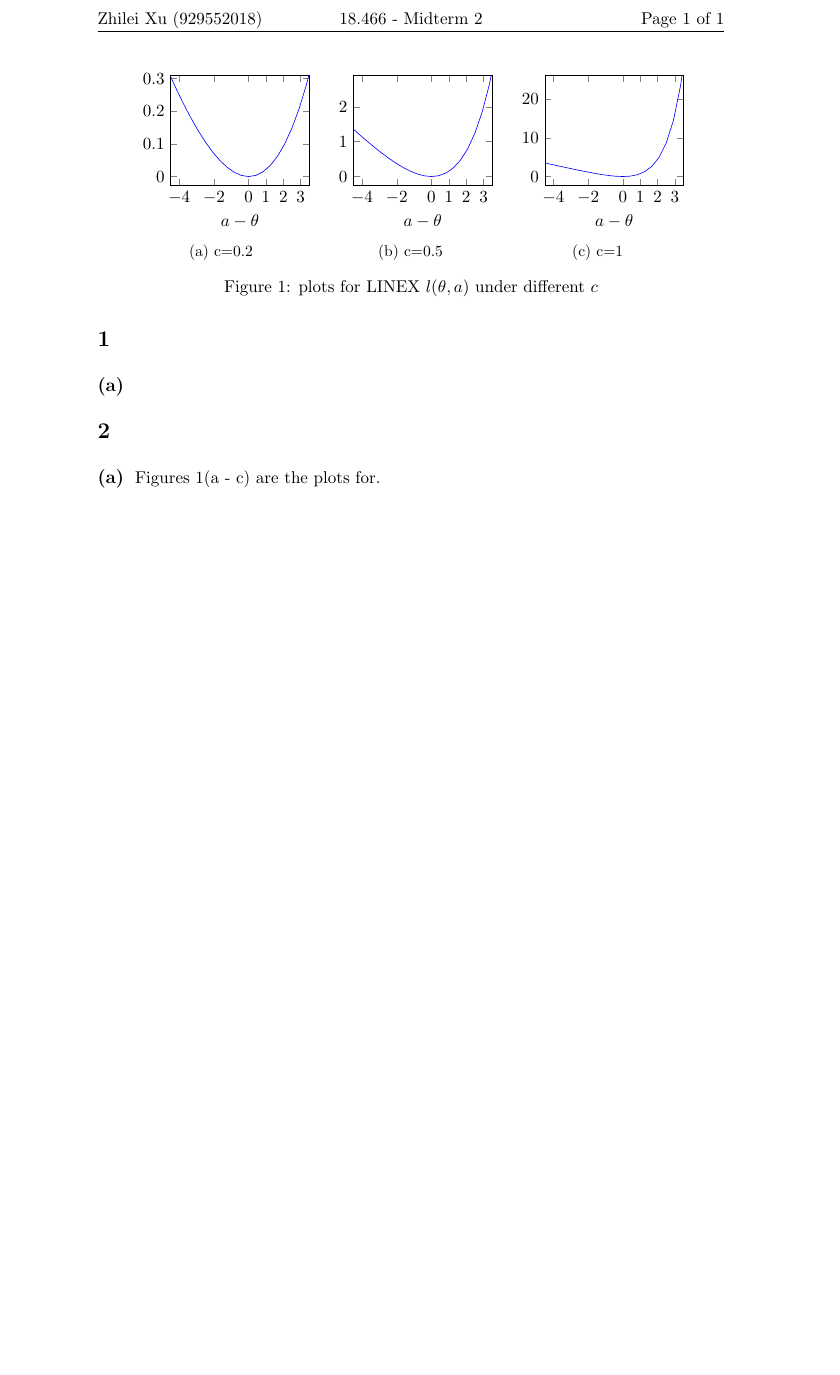
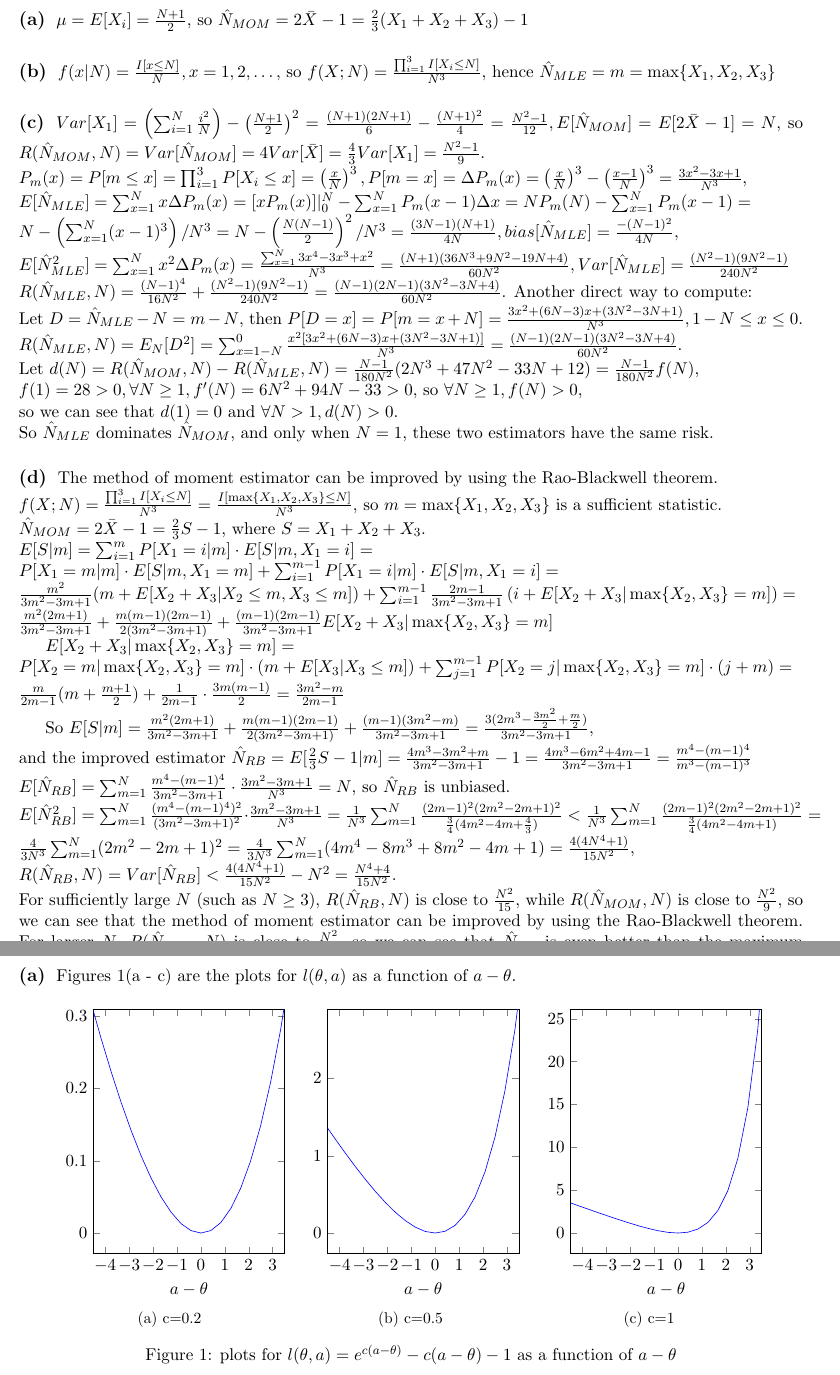
Before and after one commit to timxzl/18.466, a LaTeX document (midterm2/midterm2.tex): part of the page before the commit and two parts of pages 1 and 2 of 2 after it, the two joined at a grey line, cut at the place of the change, the shorter picture padded with empty space. Compiled offline with pdfLaTeX.

Commit message:
midterm2: prob1 finished

```diff
--- a/midterm2/midterm2.tex
+++ b/midterm2/midterm2.tex
@@ -8,33 +8,263 @@
 \begin{document}
 \section*{1}
 \subsection*{(a)}
+$
+\mu= E[X_i] = \frac{N+1}{2}
+$,
+so
+$
+\hat{N}_{MOM} =
+2\bar{X}-1 = \frac{2}{3}(X_1+X_2+X_3)-1
+$
+
+\subsection*{(b)}
+$
+f(x | N) = \frac{I[x \leq N]}{N}, x=1,2,\dots
+$,
+so
+$
+f(X; N) =
+\frac{\prod_{i=1}^{3}I[X_i \leq N]}{N^3}
+$,
+hence
+$
+\hat{N}_{MLE} =
+m = \max\{X_1, X_2, X_3\}
+$
+
+\subsection*{(c)}
+$
+Var[X_1] =
+\left(\sum_{i=1}^{N} \frac{i^2}{N}\right) - \left(\frac{N+1}{2}\right)^2 =
+\frac{(N+1)(2N+1)}{6} - \frac{(N+1)^2}{4} =
+\frac{N^2-1}{12},
+E[\hat{N}_{MOM}] =
+E[2\bar{X}-1] = N
+$, so
+$
+R(\hat{N}_{MOM},N) =
+Var[\hat{N}_{MOM}] =
+4Var[\bar{X}] =
+\frac{4}{3} Var[X_1] = \frac{N^2-1}{9}
+$.
+\\
+$
+P_m(x) = P[m \leq x] = \prod_{i=1}^{3}P[X_i \leq x] =
+\left(\frac{x}{N}\right)^3,
+P[m = x] = \Delta P_m(x) =
+\left(\frac{x}{N}\right)^3 -
+\left(\frac{x-1}{N}\right)^3 =
+\frac{3x^2-3x+1}{N^3}
+$, \\
+$
+E[\hat{N}_{MLE}]=
+\sum_{x=1}^{N} x\Delta P_m(x) =
+[xP_m(x)] |_{0}^{N} - \sum_{x=1}^{N} P_m(x-1) \Delta x =
+N P_m(N) - \sum_{x=1}^{N} P_m(x-1) =
+$\\
+$
+N - \left(\sum_{x=1}^{N} (x-1)^3\right)/N^3 =
+N - \left(\frac{N(N-1)}{2}\right)^2/N^3 =
+\frac{(3N-1)(N+1)}{4N},
+bias[\hat{N}_{MLE}] = \frac{-(N-1)^2}{4N}
+$,\\
+$
+E[\hat{N}_{MLE}^2]=
+\sum_{x=1}^{N} x^2\Delta P_m(x) =
+\frac{\sum_{x=1}^{N} 3x^4 - 3x^3 + x^2}{N^3} =
+\frac{(N+1)(36N^3+ 9N^2 - 19N + 4)}{60N^2},
+Var[\hat{N}_{MLE}]=
+\frac{(N^2-1)(9N^2-1)}{240N^2}
+$ \\
+$
+R(\hat{N}_{MLE}, N) =
+\frac{(N-1)^4}{16N^2} +
+\frac{(N^2-1)(9N^2-1)}{240N^2} =
+%\frac{(N-1) ( 24N^3 - 36N^2 + 44N - 16 )}{240N^2}
+%\frac{(N-1) ( 6N^3 - 9N^2 + 11N - 4 )}{60N^2}
+\frac{(N-1) (2N-1) (3N^2-3N+4)}{60N^2}
+$. Another direct way to compute: \\
+Let
+$
+D = \hat{N}_{MLE}-N = m-N
+$,
+then
+$
+P[D=x] = P[m = x+N] =
+\frac{3x^2 + (6N-3)x + (3N^2 - 3N + 1)}{N^3}
+, 1-N \leq x \leq 0
+$.\\
+$
+R(\hat{N}_{MLE}, N) =
+E_N[D^2] =
+\sum_{x=1-N}^{0} \frac{x^2[3x^2 + (6N-3)x + (3N^2 - 3N + 1)]}{N^3} =
+\frac{(N-1)(2N-1)(3N^2 - 3N + 4)}{60N^2}
+$. \\
+Let
+$
+d(N) = {R(\hat{N}_{MOM}, N)} - {R(\hat{N}_{MLE}, N)} =
+%\frac{60(N^2-1)N^2}{9(N-1)(2N-1)(3N^2-3N+4)} =
+%\frac{N-1}{180N^2}\left[20N^2(N+1)-3(2N-1)(3N^2-3N+4)\right]
+%\frac{N-1}{180N^2}\left[20N^3+20N^2-3(6N^3-3N^2 - 6N^2+3N + 8N-4)\right]
+%\frac{N-1}{180N^2}\left[20N^3+20N^2-3(6N^3-9N^2 + 11N -4)\right]
+%\frac{N-1}{180N^2}\left[20N^3+20N^2 -18N^3 +27N^2 -33N +12\right]
+\frac{N-1}{180N^2}(2N^3+47N^2 -33N +12) =
+\frac{N-1}{180N^2}f(N)
+$,\\
+$
+f(1) = 28 >0,
+\forall N \geq 1, f'(N) = 6N^2+94N-33 > 0
+$, so
+$
+\forall N \geq 1, f(N)>0
+$, \\
+so we can see that
+$
+d(1) = 0
+$
+and
+$
+\forall N > 1, d(N) > 0
+$. \\
+So
+$
+\hat{N}_{MLE}
+$
+dominates
+$
+\hat{N}_{MOM}
+$,
+and only when $N=1$, these two estimators have the same risk.
+
+\iffalse
+\begin{tikzpicture}
+  \begin{axis}[
+    xmin = -3,
+    xmax = 3,
+    xtick = {-3.0, -2.5, ..., 2.5, 3.0}
+  ]
+  \addplot +[mark=none] {2*x^3+47*x^2-33*x+12}
+  ;
+
+  \end{axis}
+\end{tikzpicture}
+\fi
+
+\subsection*{(d)}
+The method of moment estimator can be improved by using the Rao-Blackwell theorem.\\
+$
+f(X; N) =
+\frac{\prod_{i=1}^{3}I[X_i \leq N]}{N^3} =
+\frac{I[\max\{X_1, X_2, X_3\} \leq N]}{N^3}
+$, so
+$
+m = \max\{X_1, X_2, X_3\}
+$
+is a sufficient statistic. \\
+$
+\hat{N}_{MOM} = 2\bar{X}-1 = \frac{2}{3}S-1
+$, where
+$ S=X_1+X_2+X_3$. \\
+$
+E[S | m] =
+\sum_{i=1}^{m} P[X_1=i | m] \cdot E[S | m, X_1=i] =
+$ \\
+$
+P[X_1=m | m] \cdot E[S | m, X_1=m] + \sum_{i=1}^{m-1} P[X_1=i | m] \cdot E[S | m, X_1=i] =
+$ \\
+$
+\frac{m^2}{3m^2-3m+1}(m+E[X_2+X_3 | X_2 \leq m, X_3 \leq m]) + \sum_{i=1}^{m-1}\frac{2m-1}{3m^2-3m+1} \left(i+
+E[X_2+X_3 | \max\{X_2, X_3\}=m]\right) =
+$ \\
+$
+\frac{m^2(2m+1)}{3m^2-3m+1} + \frac{m(m-1)(2m-1)}{2(3m^2-3m+1)} +
+\frac{(m-1)(2m-1)}{3m^2-3m+1}E[X_2+X_3 | \max\{X_2, X_3\}=m]
+$
+
+$
+E[X_2+X_3 | \max\{X_2, X_3\}=m] =
+$ \\
+$
+P[X_2 = m | \max\{X_2, X_3\}=m] \cdot (m+E[X_3 | X_3 \leq m]) +
+\sum_{j=1}^{m-1}P[X_2 = j | \max\{X_2, X_3\}=m] \cdot (j+m) =
+$ \\
+$
+\frac{m}{2m-1}(m+\frac{m+1}{2}) +
+\frac{1}{2m-1} \cdot \frac{3m(m-1)}{2} =
+\frac{3m^2-m}{2m-1}
+$
+
+So
+$
+E[S | m] =
+\frac{m^2(2m+1)}{3m^2-3m+1} + \frac{m(m-1)(2m-1)}{2(3m^2-3m+1)} +
+\frac{(m-1)(3m^2-m)}{3m^2-3m+1} =
+\frac{3(2m^3-\frac{3m^2}{2}+\frac{m}{2})}{3m^2-3m+1}
+$,\\
+and the improved estimator
+$
+\hat{N}_{RB} = E[\frac{2}{3}S-1 | m] =
+\frac{4m^3-3m^2+m}{3m^2-3m+1}-1 =
+\frac{4m^3-6m^2+4m-1}{3m^2-3m+1} =
+\frac{m^4-(m-1)^4}{m^3-(m-1)^3}
+$ \\
+$
+E[\hat{N}_{RB}] =
+\sum_{m=1}^{N}
+\frac{m^4-(m-1)^4}{3m^2-3m+1}
+\cdot \frac{3m^2-3m+1}{N^3}
+= N
+$, so $\hat{N}_{RB}$ is unbiased. \\
+$
+E[\hat{N}_{RB}^2] =
+\sum_{m=1}^{N}
+\frac{(m^4-(m-1)^4)^2}{(3m^2-3m+1)^2}
+\cdot \frac{3m^2-3m+1}{N^3} =
+\frac{1}{N^3}\sum_{m=1}^{N}
+\frac{(2m-1)^2(2m^2-2m+1)^2}{\frac{3}{4}(4m^2-4m+\frac{4}{3})} <
+\frac{1}{N^3}\sum_{m=1}^{N}
+\frac{(2m-1)^2(2m^2-2m+1)^2}{\frac{3}{4}(4m^2-4m+1)} =
+\frac{4}{3N^3}\sum_{m=1}^{N}(2m^2-2m+1)^2 =
+\frac{4}{3N^3}\sum_{m=1}^{N}(4m^4-8m^3+8m^2-4m+1) =
+\frac{4(4N^4+1)}{15N^2}
+$, \\
+$
+R(\hat{N}_{RB}, N) = Var[\hat{N}_{RB}] <
+\frac{4(4N^4+1)}{15N^2} - N^2 = \frac{N^4+4}{15N^2}
+$. \\
+For sufficiently large $N$ (such as $N \geq 3$),
+$R(\hat{N}_{RB}, N)$ is close to $\frac{N^2}{15}$,
+while $R(\hat{N}_{MOM}, N)$ is close to $\frac{N^2}{9}$,
+so we can see that the method of moment estimator can be improved by using the Rao-Blackwell theorem.
+For larger $N$, $R(\hat{N}_{MLE}, N)$ is close to $\frac{N^2}{10}$, so we can see that $\hat{N}_{RB}$ is even better than the maximum likelihood estimator for larger $N$.
 
 \section*{2}
 \subsection*{(a)}
-Figures \ref{fig:linex}(\subref{fig:linex:0.2} - \subref{fig:linex:1}) are the plots for.
-\begin{figure}
+Figures \ref{fig:linex}(\subref{fig:linex:0.2} - \subref{fig:linex:1}) are the plots for $l(\theta,a)$ as a function of $a-\theta$.
+\begin{figure}[ht]
 \centering
-\foreach \i in {0.2, 0.5, 1} {
-\subcaptionbox{c=\i \label{fig:linex:\i}}{
+\foreach \c in {0.2, 0.5, 1} {
+\subcaptionbox{c=\c \label{fig:linex:\c}}{
 \begin{tikzpicture}
   \begin{axis}[
     xlabel={$a-\theta$},
-    %ylabel={$l(\theta, a), c=\i$},
+    %ylabel={$l(\theta, a), c=\c$},
     xmin = -4.5,
     xmax = 3.5,
-    xtick = {-4, -2, 0, 1, ..., 3},
-    width = 0.333\textwidth
+    xtick = {-4, ..., 3},
+    width = 0.333\textwidth,
+    height = 0.4\textwidth
   ]
-  \addplot +[mark=none] {e^(\i * x) - \i*x -1}
+  \addplot +[mark=none] {e^(\c * x) - \c*x -1}
   %[yshift=8pt]
-  %  node[pos=0.5] {$e^{\i(a-\theta)}-\i(a-\theta)-1$}
+  %  node[pos=0.5] {$e^{\c(a-\theta)}-\c(a-\theta)-1$}
   ;
 
   \end{axis}
 \end{tikzpicture}
 }
 }
-\caption{plots for LINEX $l(\theta, a)$ under different $c$}
+\caption{plots for $l(\theta, a) = e^{c(a-\theta)}-c(a-\theta)-1$ as a function of $a-\theta$}
 \label{fig:linex}
 \end{figure}
 
```
Also changed, not shown: midterm2/prelude.tex (+6 -6 lines), prelude.tex (+12 -0 lines), 1 other file.
